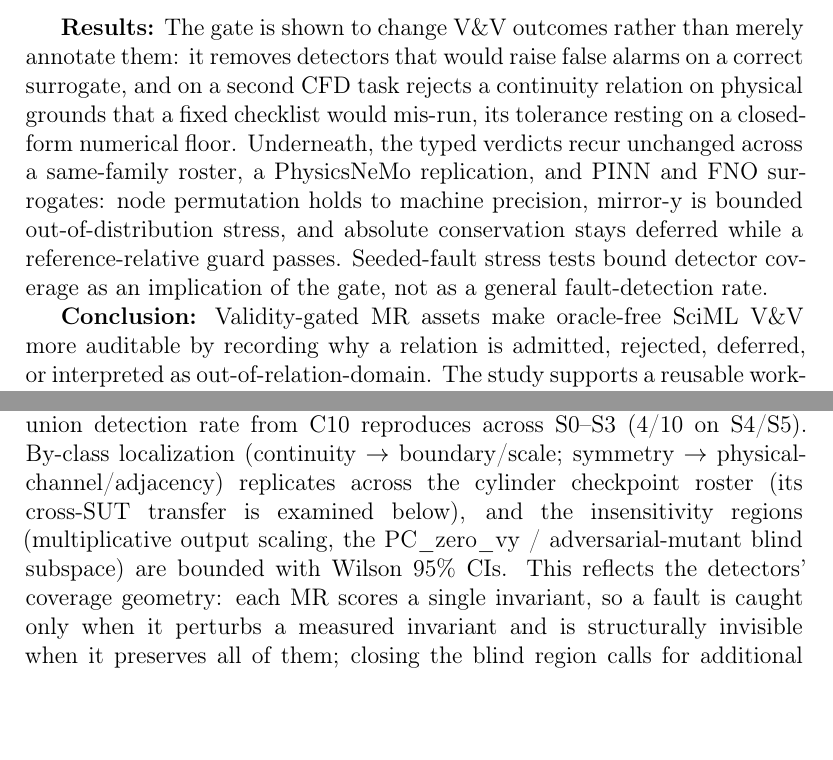
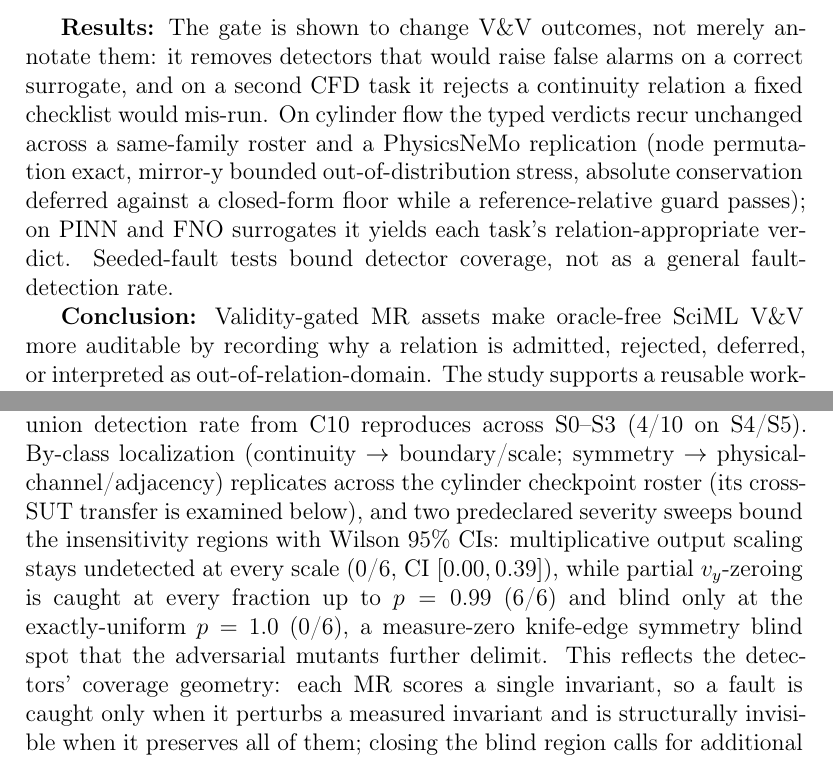
Before and after one commit to meng004/Domain-Validity-Gated-MR-for-SciML, a LaTeX paper (paper/ist-submission/main.tex): two parts of pages 3 and 25 of 48, joined at a grey line, cut so that both start at the same text, the shorter picture padded with empty space. Compiled offline with pdfLaTeX.

Commit message:
fix: resolve 4 consistency issues an adversarial audit found in this session's edits
An adversarial multi-agent audit of the re-anchoring + aggressive-compression
edits confirmed 4 real issues (3 false positives dismissed):
  abstract - the re-anchored Results claimed conservation 'stays deferred'
    uniformly across PINN/FNO, contradicting the body (FNO conservation is
    admitted-with-floor and fails 24/24); and it mis-attributed the closed-form
    numerical floor to the airfoil continuity relation (rejected at the
    physical-basis gate, never reaches a floor). Rewritten: cylinder-flow
    verdicts recur unchanged; PINN/FNO get each task's relation-appropriate
    verdict; the closed-form floor now sits with the cylinder-flow conservation
    deferral. Abstract 295 words, digit-free.
  fault-robustness - the aggressive compression deleted the R2/R3 sweep
    paragraphs but the surviving Aggregate + Boundaries prose still referenced
    'the knife-edge sweep at p=1.0' and 'insensitivity regions bounded with
    Wilson CIs' with no antecedent. Restored one compact sentence carrying the
    NS_double_scale (0/6) and PC_zero_vy (6/6 to p=0.99, 0/6 at p=1.0) results
    with Wilson CIs, re-establishing both references (still 3 paragraphs -> 1).

Build: 48 pages, zero undefined/Missing/Overfull. Tests: 429 + 320 subtests.
Caps: abstract 295/300, not-a 27/28, C 8/10.

Co-Authored-By: Claude Opus 4.8 <noreply@anthropic.com>

```diff
--- a/paper/ist-submission/main.tex
+++ b/paper/ist-submission/main.tex
@@ -56,7 +56,7 @@ We investigate how physics-derived metamorphic relations (MRs) can be transforme
 We propose (i) a domain-validity rubric admitting a candidate only when its tolerance dominates the operator's numerical floor and its preconditions hold; (ii) an MR-card executable-asset format recording transformations, mappings, metrics, tolerances, exclusion rules, and relation-level verdicts; and (iii) a case-study protocol on MeshGraphNets cylinder-flow surrogates, with a claim ledger binding every result to an artifact.
 
 \textbf{Results:}
-The gate is shown to change V\&V outcomes rather than merely annotate them: it removes detectors that would raise false alarms on a correct surrogate, and on a second CFD task rejects a continuity relation on physical grounds that a fixed checklist would mis-run, its tolerance resting on a closed-form numerical floor. Underneath, the typed verdicts recur unchanged across a same-family roster, a PhysicsNeMo replication, and PINN and FNO surrogates: node permutation holds to machine precision, mirror-y is bounded out-of-distribution stress, and absolute conservation stays deferred while a reference-relative guard passes. Seeded-fault stress tests bound detector coverage as an implication of the gate, not as a general fault-detection rate.
+The gate is shown to change V\&V outcomes, not merely annotate them: it removes detectors that would raise false alarms on a correct surrogate, and on a second CFD task it rejects a continuity relation a fixed checklist would mis-run. On cylinder flow the typed verdicts recur unchanged across a same-family roster and a PhysicsNeMo replication (node permutation exact, mirror-y bounded out-of-distribution stress, absolute conservation deferred against a closed-form floor while a reference-relative guard passes); on PINN and FNO surrogates it yields each task's relation-appropriate verdict. Seeded-fault tests bound detector coverage, not as a general fault-detection rate.
 
 \textbf{Conclusion:}
 Validity-gated MR assets make oracle-free SciML V\&V more auditable by recording why a relation is admitted, rejected, deferred, or interpreted as out-of-relation-domain. The study supports a reusable workflow for converting physics-derived relations into executable assets with typed verdicts. Broader generalization is future work.
@@ -433,7 +433,7 @@ The P1 discrete-divergence sweep on symmetric meshes, over nine resolutions, giv
 
 To check whether the seeded-fault detection result of Section~\ref{subsec:within-sut-pilot} reproduces beyond a single checkpoint and to delimit where its detectors are structurally insensitive, the 10-mutant catalogue is replayed against the K=6 multi-checkpoint roster across five input-permutation seeds (30 trials per mutant per detector), and two predeclared severity dimensions are swept: NS\_double\_scale $s \in \{1.1, 1.25, 1.5, 2, 4\}$ and PC\_zero\_vy partial fraction $p \in \{0.25, 0.5, 0.75, 0.85, 0.9, 0.95, 0.99, 1.0\}$ (the canonical mutant is $p = 1.0$). Detection is decided by the same predeclared thresholds as Section~\ref{subsec:within-sut-pilot} (node-permutation tolerance $10^{-5}$, conservation ratio threshold 1.5, mirror-y relative-change threshold 0.5). Wilson 95\% CIs are computed across the (SUT, seed) cells; raw outputs are committed (Table~\ref{tab:claim-evidence}).
 
-\textbf{Aggregate reading and Phase-3 unified catalogue.} The 5-of-10 union detection rate from C10 reproduces across S0--S3 (4/10 on S4/S5). By-class localization (continuity $\to$ boundary/scale; symmetry $\to$ physical-channel/adjacency) replicates across the cylinder checkpoint roster (its cross-SUT transfer is examined below), and the insensitivity regions (multiplicative output scaling, the PC\_zero\_vy / adversarial-mutant blind subspace) are bounded with Wilson 95\% CIs. This reflects the detectors' coverage geometry: each MR scores a single invariant, so a fault is caught only when it perturbs a measured invariant and is structurally invisible when it preserves all of them; closing the blind region calls for additional MRs probing the uncovered directions, not more mutants of the same kind. Phase 3 additionally emits a 60-entry unified fault catalogue (Table~\ref{tab:claim-evidence}): 10 executed canonical MGN mutants, 2 executed adversarial MGN mutants, 24 closed-form output-level PINN probes, and 24 closed-form output-level FNO probes. The precision/recall summary (descriptive catalogue rates over non-independent checkpoint-by-seed cells, not independent-item estimates) is node-permutation 1.00/1.00, conservation 1.00/0.81, and mirror-y 0.94/0.55; the same artifact reports Cliff's $\delta$ and Wilcoxon signed-rank tests for the PINN MR-B ratios at $n=15$ per PDE: Cliff's $\delta=0.73$ (large) and Wilcoxon $p=0.0084$ for diffusion-vs-Burgers MR-B violation/floor ratios. This inter-PDE test is a physics-magnitude comparison (Dirichlet-zero Burgers BCs predict near-zero boundary residuals while Neumann-zero-flux diffusion BCs permit larger boundary residuals, so the magnitude difference is expected by construction) and is \emph{not} a gate-reliability test. The valid reliability statistic is the per-PDE Wilson CI on the MR-B pass rate: Burgers 13/15 ($[0.62, 0.96]$) and diffusion 7/15 ($[0.25, 0.70]$). The PINN/FNO probes are not retrained mutant checkpoints. Re-run with realistic mechanism-level surrogate bugs that are not tailored to the relations (boundary mis-scaling, renormalization, channel swap, region dropout, fixed Gaussian noise, spatial shift, sharpening, mode truncation; per-fault output perturbation recorded), the by-class structure emerges rather than being constructed: on both a spectral FNO and a pointwise Burgers PINN, detection partitions by whether a fault changes the conserved channel integral and whether it breaks the symmetry or translation relation. The single-relation cells are near-definitional, since the conservation relation is itself the test of whether the integral changed, so the load-bearing and falsifiable content is coverage completeness: a fault preserving every measured invariant is predicted in advance, from the fault operator alone, to be invisible to the whole relation suite, and on both architectures every such fault is detected by no relation, with no falsifying case. This blindness is independent of how badly the fault degrades the output --- a transport fault corrupts the PINN field by 0.63 relative L2 yet stays invisible to every relation, while on the smoother FNO fields no invariant-preserving fault reaches a comparable magnitude, so the practical reach of the blind region is itself field-structure dependent. The trained-mutant MeshGraphNets and PointMLP evidence and the realistic-fault FNO/PINN evidence are not interchangeable; this is bounded cross-architecture evidence for a falsifiable coverage geometry, not generalized to all relations or architectures.
+\textbf{Aggregate reading and Phase-3 unified catalogue.} The 5-of-10 union detection rate from C10 reproduces across S0--S3 (4/10 on S4/S5). By-class localization (continuity $\to$ boundary/scale; symmetry $\to$ physical-channel/adjacency) replicates across the cylinder checkpoint roster (its cross-SUT transfer is examined below), and two predeclared severity sweeps bound the insensitivity regions with Wilson 95\% CIs: multiplicative output scaling stays undetected at every scale (0/6, CI $[0.00, 0.39]$), while partial $v_y$-zeroing is caught at every fraction up to $p=0.99$ (6/6) and blind only at the exactly-uniform $p=1.0$ (0/6), a measure-zero knife-edge symmetry blind spot that the adversarial mutants further delimit. This reflects the detectors' coverage geometry: each MR scores a single invariant, so a fault is caught only when it perturbs a measured invariant and is structurally invisible when it preserves all of them; closing the blind region calls for additional MRs probing the uncovered directions, not more mutants of the same kind. Phase 3 additionally emits a 60-entry unified fault catalogue (Table~\ref{tab:claim-evidence}): 10 executed canonical MGN mutants, 2 executed adversarial MGN mutants, 24 closed-form output-level PINN probes, and 24 closed-form output-level FNO probes. The precision/recall summary (descriptive catalogue rates over non-independent checkpoint-by-seed cells, not independent-item estimates) is node-permutation 1.00/1.00, conservation 1.00/0.81, and mirror-y 0.94/0.55; the same artifact reports Cliff's $\delta$ and Wilcoxon signed-rank tests for the PINN MR-B ratios at $n=15$ per PDE: Cliff's $\delta=0.73$ (large) and Wilcoxon $p=0.0084$ for diffusion-vs-Burgers MR-B violation/floor ratios. This inter-PDE test is a physics-magnitude comparison (Dirichlet-zero Burgers BCs predict near-zero boundary residuals while Neumann-zero-flux diffusion BCs permit larger boundary residuals, so the magnitude difference is expected by construction) and is \emph{not} a gate-reliability test. The valid reliability statistic is the per-PDE Wilson CI on the MR-B pass rate: Burgers 13/15 ($[0.62, 0.96]$) and diffusion 7/15 ($[0.25, 0.70]$). The PINN/FNO probes are not retrained mutant checkpoints. Re-run with realistic mechanism-level surrogate bugs that are not tailored to the relations (boundary mis-scaling, renormalization, channel swap, region dropout, fixed Gaussian noise, spatial shift, sharpening, mode truncation; per-fault output perturbation recorded), the by-class structure emerges rather than being constructed: on both a spectral FNO and a pointwise Burgers PINN, detection partitions by whether a fault changes the conserved channel integral and whether it breaks the symmetry or translation relation. The single-relation cells are near-definitional, since the conservation relation is itself the test of whether the integral changed, so the load-bearing and falsifiable content is coverage completeness: a fault preserving every measured invariant is predicted in advance, from the fault operator alone, to be invisible to the whole relation suite, and on both architectures every such fault is detected by no relation, with no falsifying case. This blindness is independent of how badly the fault degrades the output --- a transport fault corrupts the PINN field by 0.63 relative L2 yet stays invisible to every relation, while on the smoother FNO fields no invariant-preserving fault reaches a comparable magnitude, so the practical reach of the blind region is itself field-structure dependent. The trained-mutant MeshGraphNets and PointMLP evidence and the realistic-fault FNO/PINN evidence are not interchangeable; this is bounded cross-architecture evidence for a falsifiable coverage geometry, not generalized to all relations or architectures.
 
 \textbf{Adversarial mutants (R4).} Two adversarial mutants test whether the blind spot is a subspace, not a point. A1 is magnitude-driven, with node-permutation 0/6 and conservation 0/6; A2 escapes every detector. These results bound the detector set rather than establishing validated localization.
 
```
Also changed, not shown: paper/ist-submission/main.pdf.
